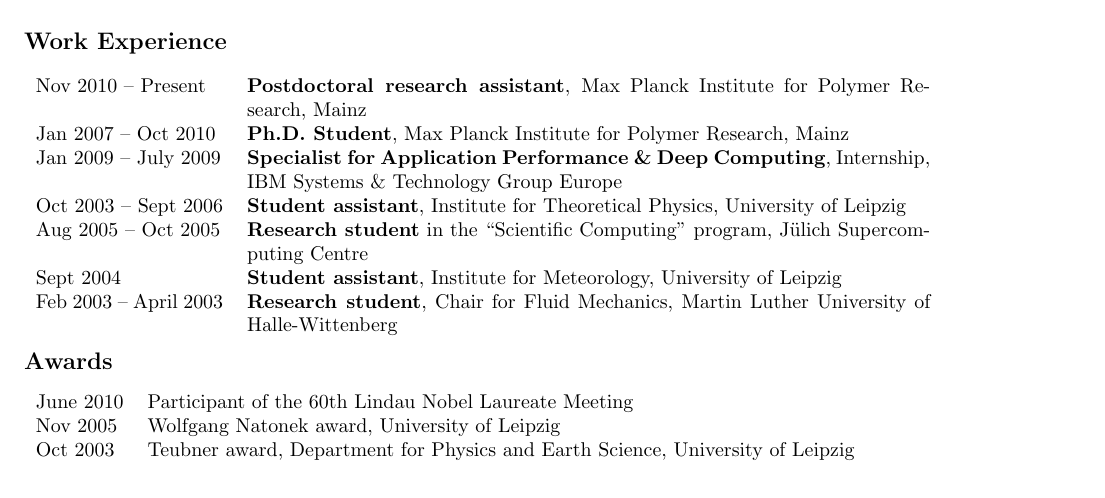
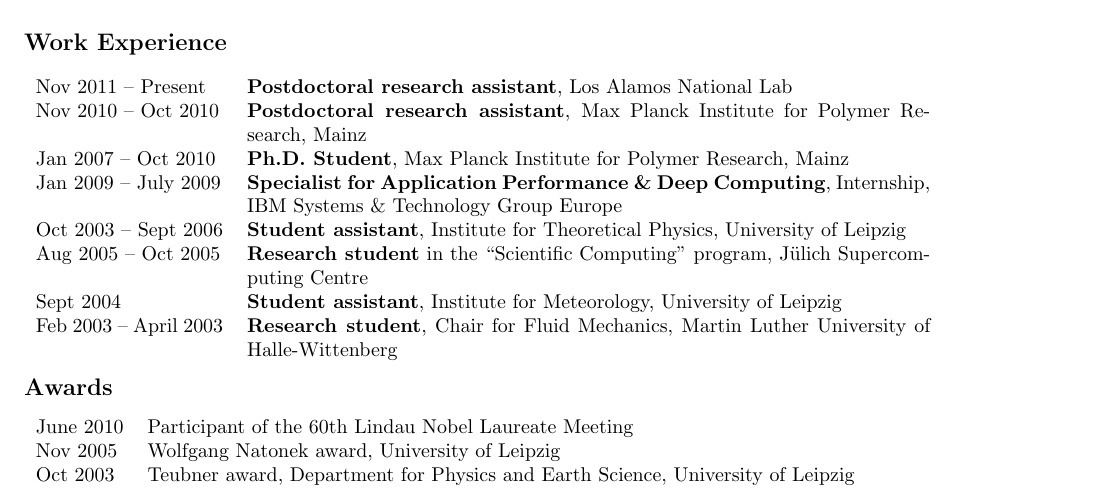
Before and after one commit to junghans/junghans.github.io, a LaTeX CV (cv/tex/cv.tex): part of page 1 of 4 before the commit and part of page 1 of 5 after it, cut so that both start at the same text. Compiled offline with pdfLaTeX.

Commit message:
updated cv

```diff
--- a/cv/tex/cv.tex
+++ b/cv/tex/cv.tex
@@ -83,7 +83,8 @@
 
 \section*{Work Experience}
 \begin{tabular}{p{0.2\textwidth}p{0.73\textwidth}}
-Nov 2010 -- Present & \textbf{Postdoctoral research assistant}, Max Planck Institute for Polymer Research, Mainz\\
+Nov 2011 -- Present & \textbf{Postdoctoral research assistant}, Los Alamos National Lab\\
+Nov 2010 -- Oct 2010 & \textbf{Postdoctoral research assistant}, Max Planck Institute for Polymer Research, Mainz\\
 Jan 2007 -- Oct 2010 & \textbf{Ph.D.\ Student}, Max Planck Institute for Polymer Research, Mainz\\
 Jan 2009 -- July 2009 & \textbf{Specialist for Application Performance \& Deep Computing}, Internship, IBM Systems \& Technology Group Europe \\
 Oct 2003 -- Sept 2006 & \textbf{Student assistant}, Institute for Theoretical Physics, University of Leipzig \\
```
Also changed, not shown: 1 other file.
